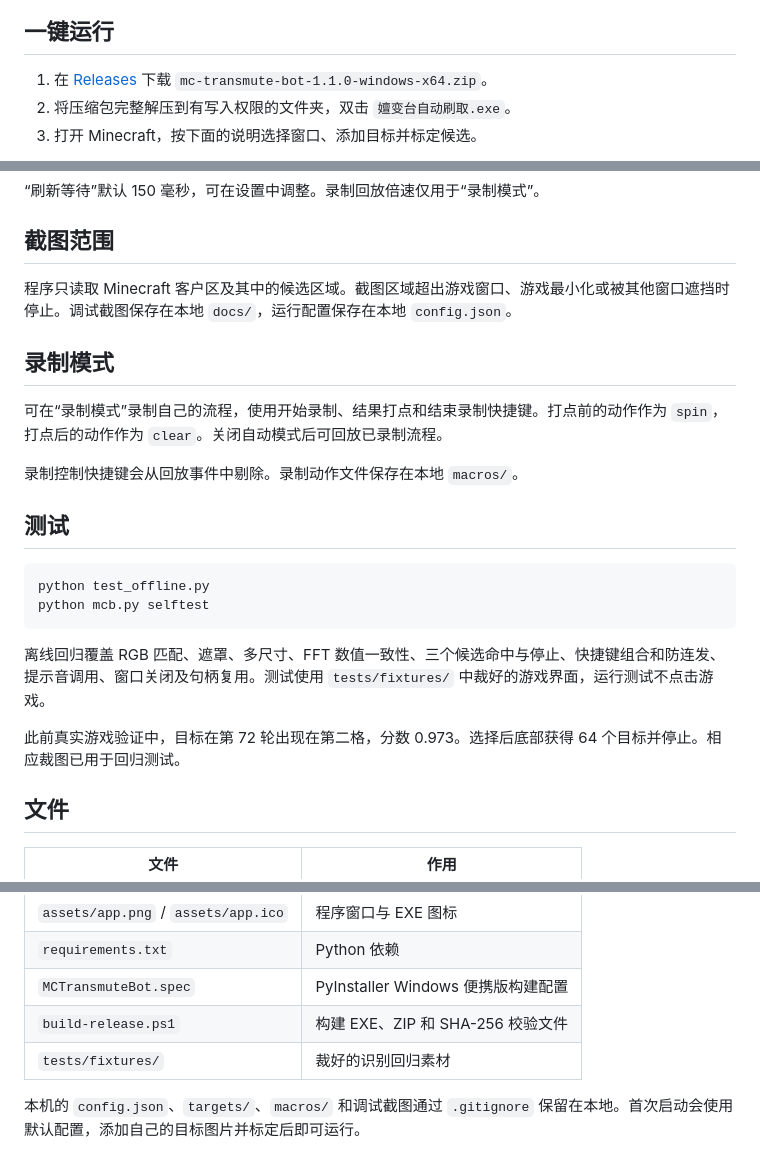
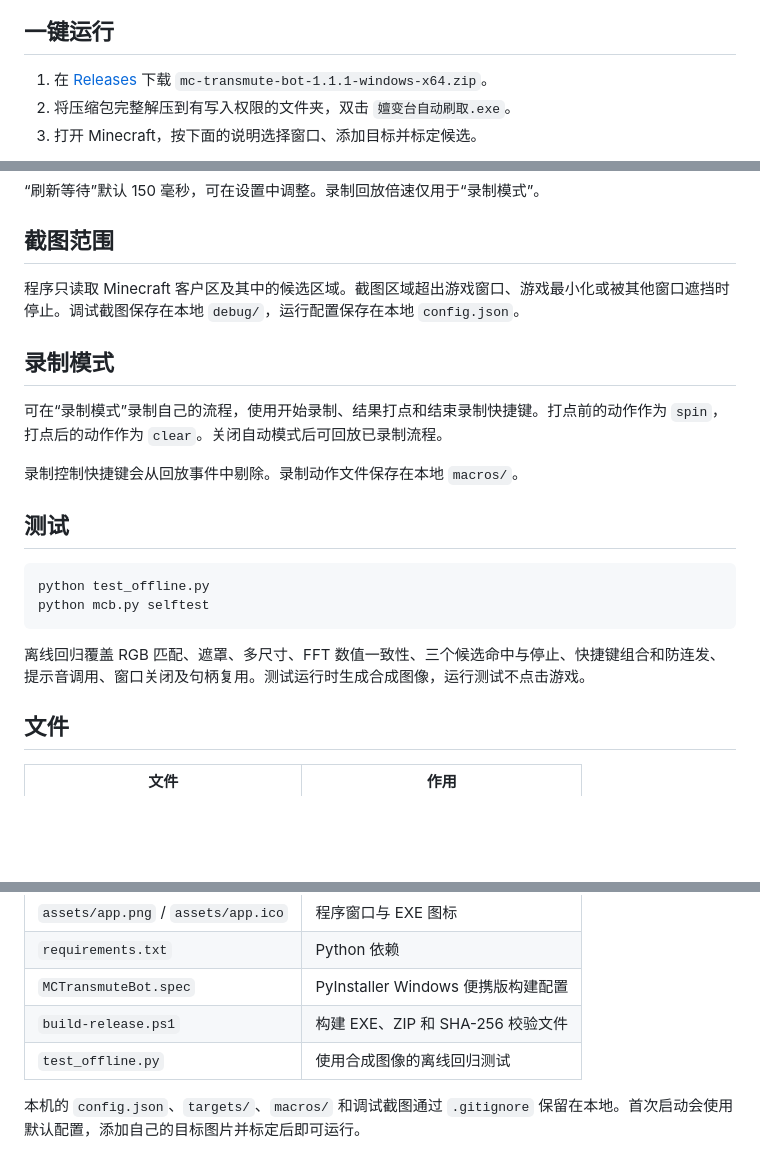
Before and after one commit to MyRemme/mc-transmute-bot, a Markdown page: README.md, 3 parts joined by grey strips. Drawn GitHub-style; blank space fills up the shorter version.

Commit message:
Remove personal recognition fixtures and fix title-bar icon

````diff
--- a/README.md
+++ b/README.md
@@ -8,7 +8,7 @@ Windows 桌面工具，用截图和 RGB 模板匹配识别 Minecraft Alex’s Mo
 
 ## 一键运行
 
-1. 在 [Releases](https://github.com/MyRemme/mc-transmute-bot/releases/latest) 下载 `mc-transmute-bot-1.1.0-windows-x64.zip`。
+1. 在 [Releases](https://github.com/MyRemme/mc-transmute-bot/releases/latest) 下载 `mc-transmute-bot-1.1.1-windows-x64.zip`。
 2. 将压缩包完整解压到有写入权限的文件夹，双击 `嬗变台自动刷取.exe`。
 3. 打开 Minecraft，按下面的说明选择窗口、添加目标并标定候选。
 
@@ -84,7 +100,7 @@ python gui.py
 
 ## 截图范围
 
-程序只读取 Minecraft 客户区及其中的候选区域。截图区域超出游戏窗口、游戏最小化或被其他窗口遮挡时停止。调试截图保存在本地 `docs/`，运行配置保存在本地 `config.json`。
+程序只读取 Minecraft 客户区及其中的候选区域。截图区域超出游戏窗口、游戏最小化或被其他窗口遮挡时停止。调试截图保存在本地 `debug/`，运行配置保存在本地 `config.json`。
 
 ## 录制模式
 
@@ -99,9 +115,7 @@ python test_offline.py
 python mcb.py selftest
 ```
 
-离线回归覆盖 RGB 匹配、遮罩、多尺寸、FFT 数值一致性、三个候选命中与停止、快捷键组合和防连发、提示音调用、窗口关闭及句柄复用。测试使用 `tests/fixtures/` 中裁好的游戏界面，运行测试不点击游戏。
-
-此前真实游戏验证中，目标在第 72 轮出现在第二格，分数 0.973。选择后底部获得 64 个目标并停止。相应裁图已用于回归测试。
+离线回归覆盖 RGB 匹配、遮罩、多尺寸、FFT 数值一致性、三个候选命中与停止、快捷键组合和防连发、提示音调用、窗口关闭及句柄复用。测试运行时生成合成图像，运行测试不点击游戏。
 
 ## 文件
 
@@ -115,7 +129,7 @@ python mcb.py selftest
 | `requirements.txt` | Python 依赖 |
 | `MCTransmuteBot.spec` | PyInstaller Windows 便携版构建配置 |
 | `build-release.ps1` | 构建 EXE、ZIP 和 SHA-256 校验文件 |
-| `tests/fixtures/` | 裁好的识别回归素材 |
+| `test_offline.py` | 使用合成图像的离线回归测试 |
 
 本机的 `config.json`、`targets/`、`macros/` 和调试截图通过 `.gitignore` 保留在本地。首次启动会使用默认配置，添加自己的目标图片并标定后即可运行。
 
````
Also changed, not shown: other parts of README.md (+19 -1 lines), docs/settings_preview.png (added), docs/table-region.png (added), docs/target-single-gray.png (added), docs/target-single-green.png (added), docs/ui_preview.png (added), docs/window_selection.png (added), 5 other files.
